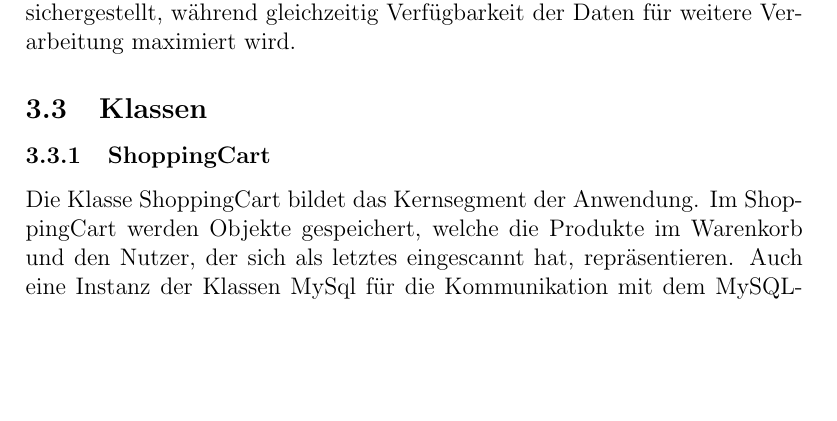
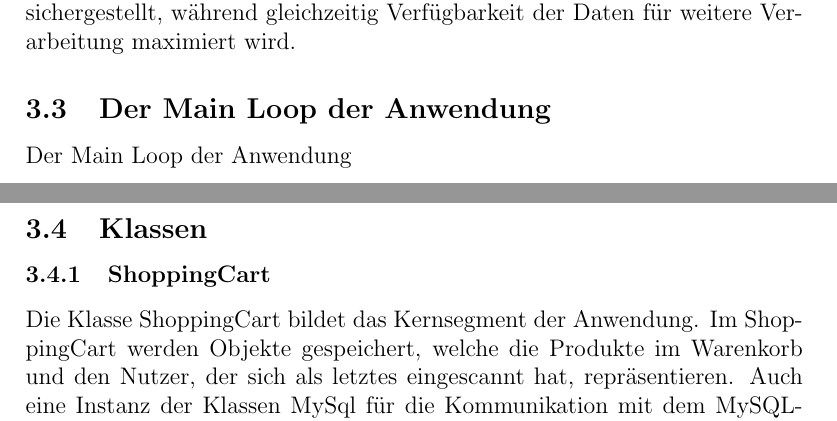
Before and after one commit to Oberfeldwedler/km3003, a LaTeX document (docs/main.tex): part of page 7 of 20 before the commit and two parts of pages 7 and 8 of 20 after it, the two joined at a grey line, cut so that both start at the same text, the shorter picture padded with empty space. Compiled offline with pdfLaTeX.

Commit message:
main loop1

```diff
--- a/docs/main.tex
+++ b/docs/main.tex
@@ -120,6 +120,10 @@ Zudem werden mithilfe von DEFAULT-Definitionen und Expressions bestimmte Spalten
 Außerdem erfüllt die Datenbank die Normalisierungsanforderungen bis zur \ac{5NF} vollständig. ??? Wirklich ???
 
 Durch diese Maßnahmen wird eine hohe Datenqualität und Konsistenz sichergestellt, während gleichzeitig Verfügbarkeit der Daten für weitere Verarbeitung maximiert wird.
+
+\subsection{Der Main Loop der Anwendung}
+Der Main Loop der Anwendung
+
 
 \subsection{Klassen}
 
```
Also changed, not shown: 1 other file.
